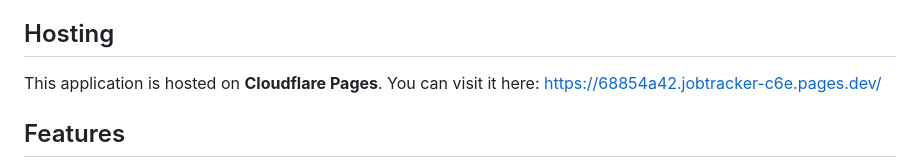
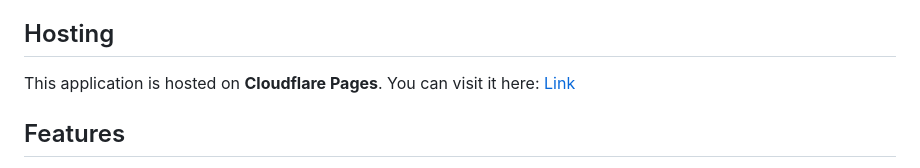
Before and after one commit to yashpatel-07/JobTracker, a Markdown page: README.md, the part around the change. GitHub-like rendering.

```diff
--- a/README.md
+++ b/README.md
@@ -8,7 +8,7 @@ JobTracker is a web-based job application tracker designed to help users organiz
 
 ## Hosting
 
-This application is hosted on **Cloudflare Pages**. You can visit it here: [https://68854a42.jobtracker-c6e.pages.dev/](https://68854a42.jobtracker-c6e.pages.dev/)
+This application is hosted on **Cloudflare Pages**. You can visit it here: [Link](jobtracker-c6e.pages.dev)
 
 ## Features
 
```
